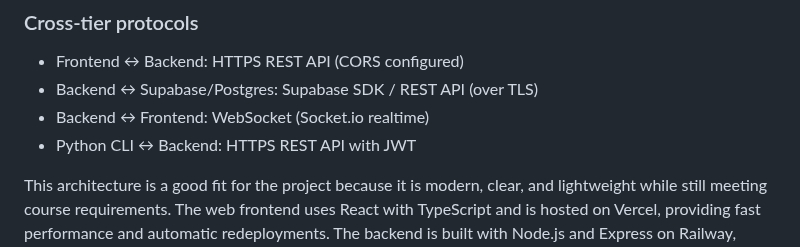
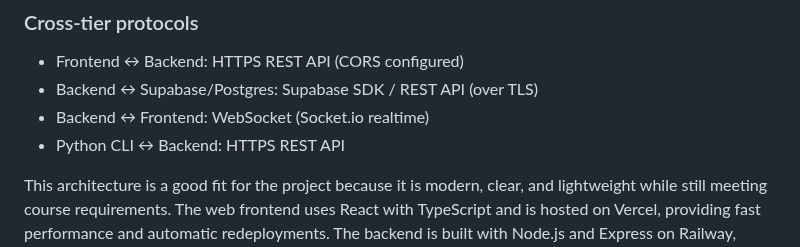
Before and after one commit to HaMeD1379/Studly, a Markdown page: sprint0.md, the part around the change. Drawn GitHub-style.

```diff
--- a/sprint0.md
+++ b/sprint0.md
@@ -104,7 +104,7 @@ For many students, studying can be hard at times and Studly aims to fill this ga
 - Frontend ↔ Backend:  HTTPS REST API (CORS configured)
 - Backend ↔ Supabase/Postgres: Supabase SDK / REST API (over TLS)
 - Backend ↔ Frontend: WebSocket (Socket.io realtime)
-- Python CLI ↔ Backend: HTTPS REST API with JWT
+- Python CLI ↔ Backend: HTTPS REST API
 
 This architecture is a good fit for the project because it is modern, clear, and lightweight while still meeting course requirements. The web frontend uses React with TypeScript and is hosted on Vercel, providing fast performance and automatic redeployments. The backend is built with Node.js and Express on Railway, giving the team a reliable always-on API that can serve both the primary web frontend and the planned Python CLI frontend. Supabase provides a managed PostgreSQL database with built-in authentication and row-level security, reducing development effort and increasing reliability. The clear separation between frontend, backend, and database makes the system easy to extend and maintain, while still being realistic to implement within the course timeline. This setup is cost-effective, scalable, and supports features like Socket.io for real-time updates when needed.
 
```
